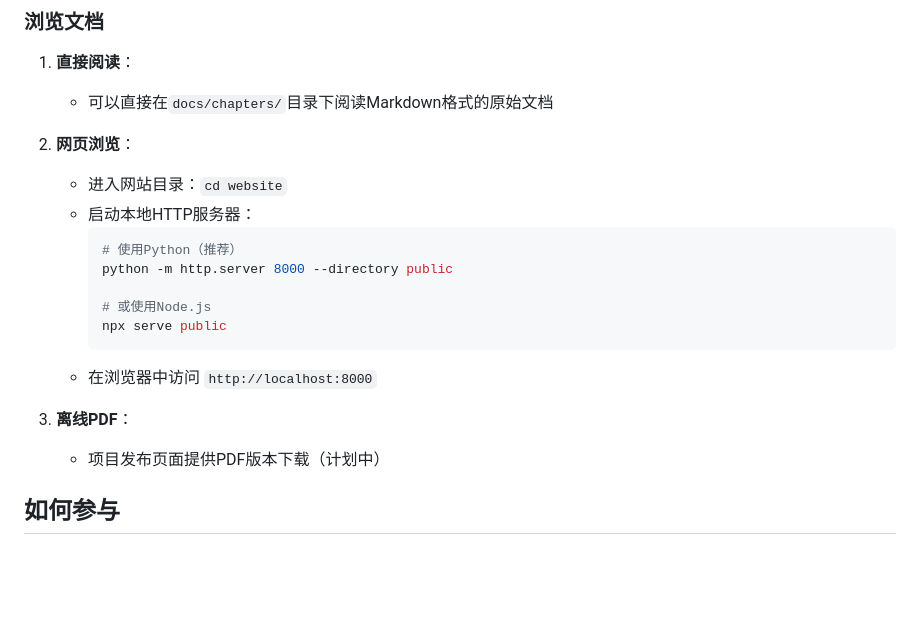
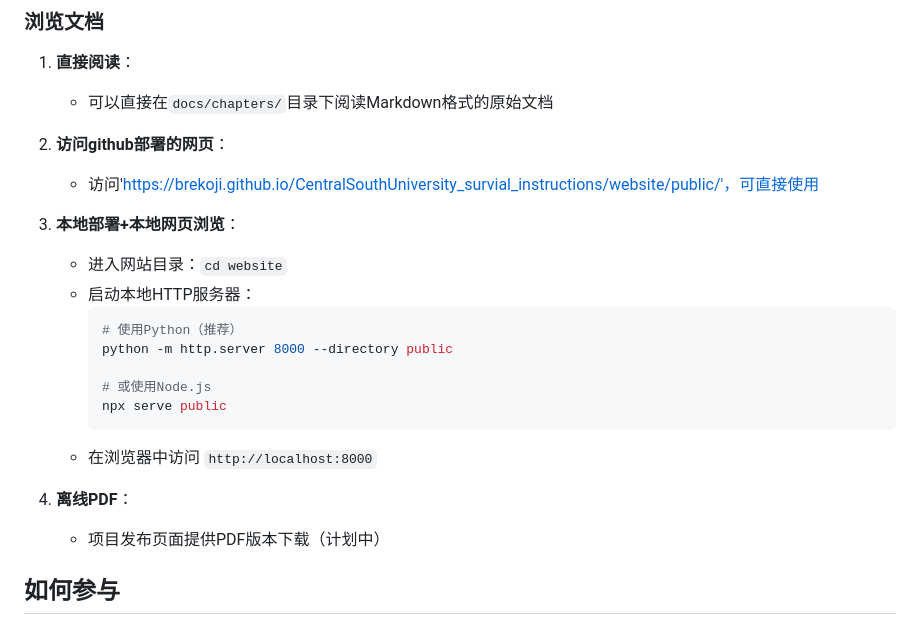
Before and after one commit to BREKOJI/CentralSouthUniversity_survial_instructions, a Markdown page: README.md, the part around the change. GitHub-like rendering; blank space fills up the shorter version.

````diff
--- a/README.md
+++ b/README.md
@@ -84,7 +84,10 @@
 1. **直接阅读**：
    - 可以直接在`docs/chapters/`目录下阅读Markdown格式的原始文档
 
-2. **网页浏览**：
+2. **访问github部署的网页**：
+   - 访问'https://brekoji.github.io/CentralSouthUniversity_survial_instructions/website/public/'，可直接使用
+
+3. **本地部署+本地网页浏览**：
    - 进入网站目录：`cd website`
    - 启动本地HTTP服务器：
      ```bash
@@ -96,7 +99,7 @@
      ```
    - 在浏览器中访问 `http://localhost:8000`
 
-3. **离线PDF**：
+4. **离线PDF**：
    - 项目发布页面提供PDF版本下载（计划中）
 
 ## 如何参与
````
